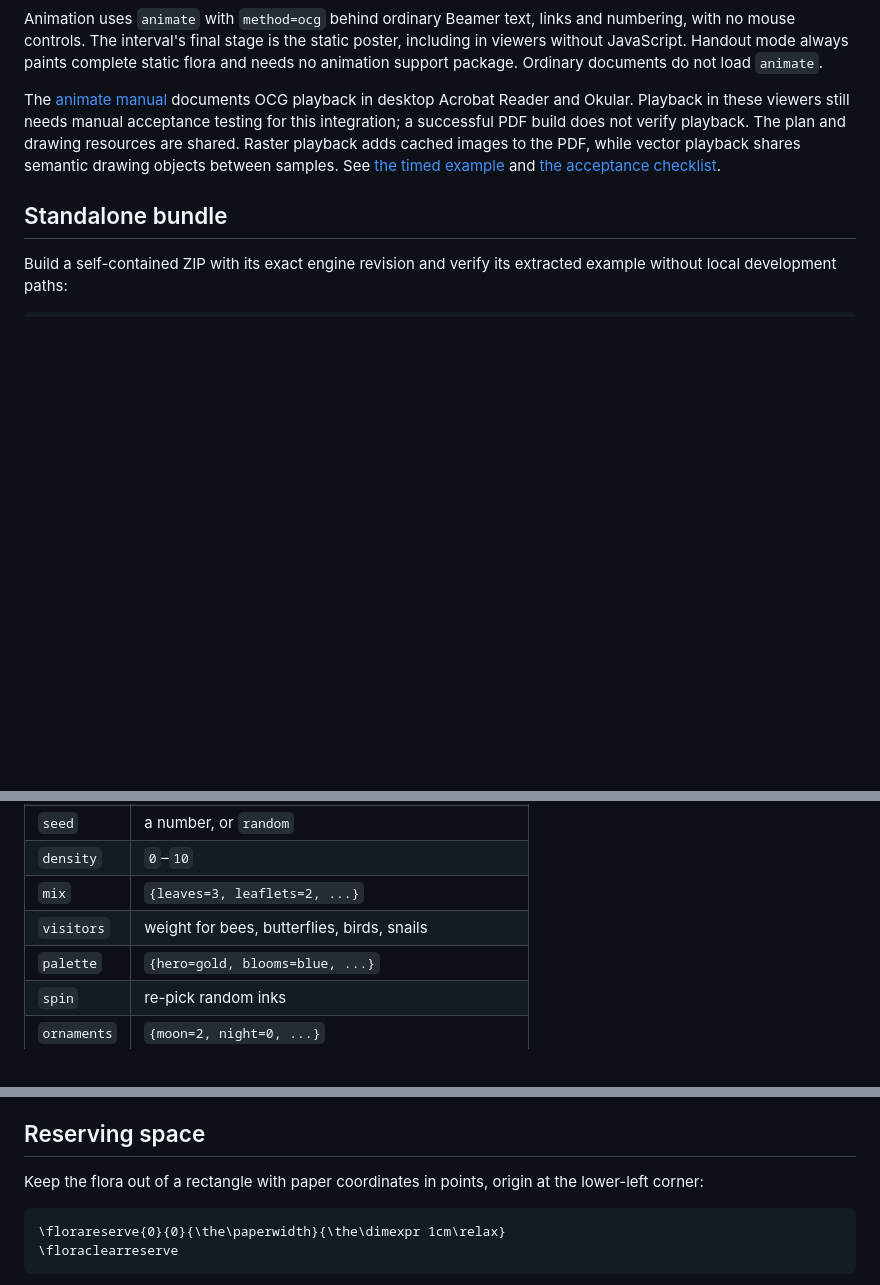
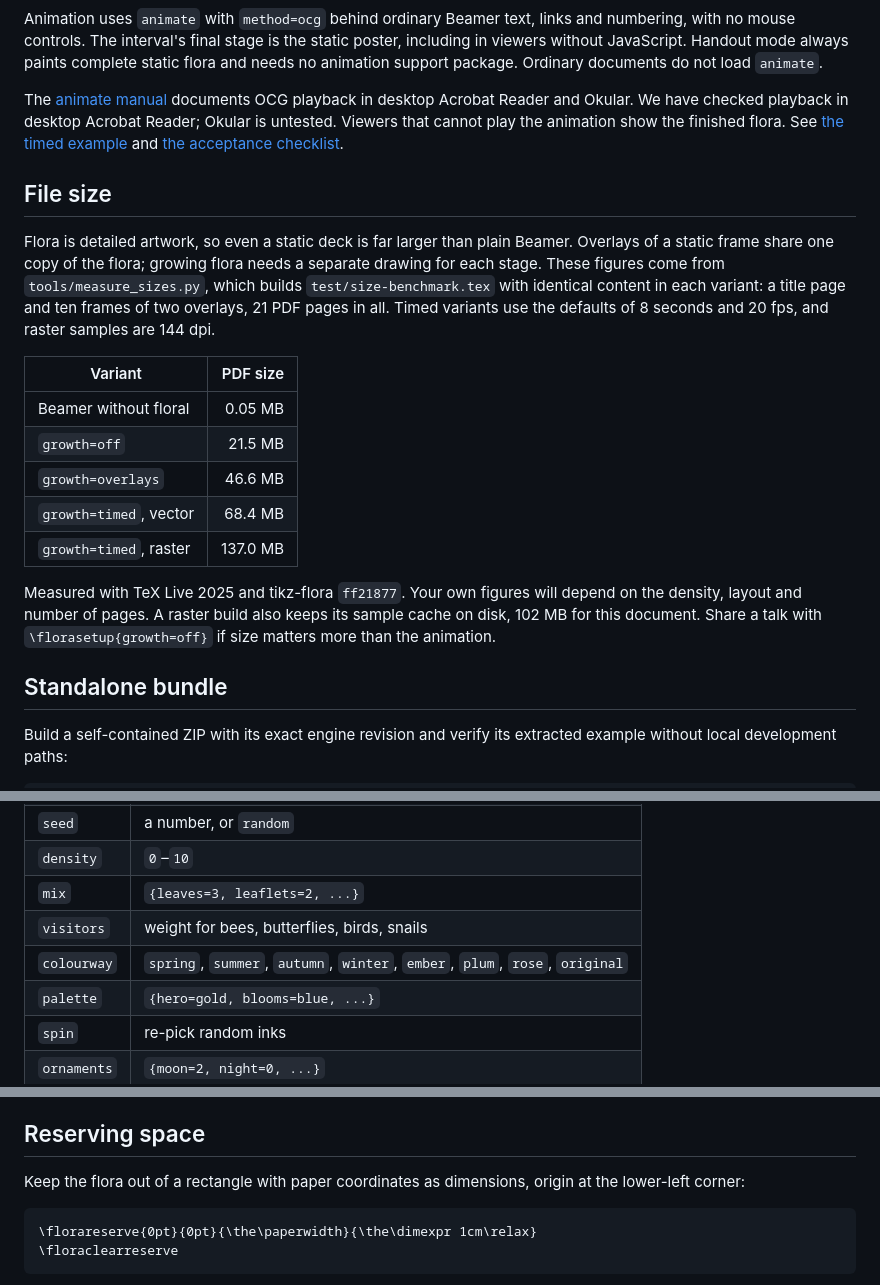
Before and after one commit to krissen/beamer-floral, a Markdown page: README.md, 3 parts joined by grey strips. Drawn GitHub-style; blank space fills up the shorter version.

````diff
--- a/README.md
+++ b/README.md
@@ -169,11 +176,33 @@ always paints complete static flora and needs no animation support package.
 Ordinary documents do not load `animate`.
 
 The [animate manual](https://tug.ctan.org/macros/latex/contrib/animate/animate.pdf)
-documents OCG playback in desktop Acrobat Reader and Okular. Playback in
-these viewers still needs manual acceptance testing for this integration;
-a successful PDF build does not verify playback. The plan and drawing resources are shared. Raster playback adds cached images
-to the PDF, while vector playback shares semantic drawing objects between samples. See [the timed example](docs/src/growth.tex)
+documents OCG playback in desktop Acrobat Reader and Okular. We have checked
+playback in desktop Acrobat Reader; Okular is untested. Viewers that cannot
+play the animation show the finished flora. See [the timed example](docs/src/growth.tex)
 and [the acceptance checklist](docs/review/growth.md).
+
+## File size
+
+Flora is detailed artwork, so even a static deck is far larger than plain
+Beamer. Overlays of a static frame share one copy of the flora; growing flora
+needs a separate drawing for each stage. These figures come
+from `tools/measure_sizes.py`, which builds `test/size-benchmark.tex` with
+identical content in each variant: a title page and ten frames of two
+overlays, 21 PDF pages in all. Timed variants use the defaults of 8 seconds
+and 20 fps, and raster samples are 144 dpi.
+
+| Variant | PDF size |
+|---|---:|
+| Beamer without floral | 0.05 MB |
+| `growth=off` | 21.5 MB |
+| `growth=overlays` | 46.6 MB |
+| `growth=timed`, vector | 68.4 MB |
+| `growth=timed`, raster | 137.0 MB |
+
+Measured with TeX Live 2025 and tikz-flora `ff21877`. Your own figures will
+depend on the density, layout and number of pages. A raster build also keeps
+its sample cache on disk, 102 MB for this document. Share a talk with
+`\florasetup{growth=off}` if size matters more than the animation.
 
 ## Standalone bundle
 
@@ -303,6 +338,7 @@ page comes from the same English visual template used for acceptance tests.*
 | `density` | `0`–`10` |
 | `mix` | `{leaves=3, leaflets=2, ...}` |
 | `visitors` | weight for bees, butterflies, birds, snails |
+| `colourway` | `spring`, `summer`, `autumn`, `winter`, `ember`, `plum`, `rose`, `original` |
 | `palette` | `{hero=gold, blooms=blue, ...}` |
 | `spin` | re-pick random inks |
 | `ornaments` | `{moon=2, night=0, ...}` |
@@ -450,11 +484,11 @@ Its background flora is disabled to make the individual shapes easy to compare.
 
 ## Reserving space
 
-Keep the flora out of a rectangle with paper coordinates in points, origin
+Keep the flora out of a rectangle with paper coordinates as dimensions, origin
 at the lower-left corner:
 
 ```tex
-\florareserve{0}{0}{\the\paperwidth}{\the\dimexpr 1cm\relax}
+\florareserve{0pt}{0pt}{\the\paperwidth}{\the\dimexpr 1cm\relax}
 \floraclearreserve
 ```
 
````
Also changed, not shown: other parts of README.md (+27 -16 lines), docs/img/growth-title.gif (added), 3 other files.
